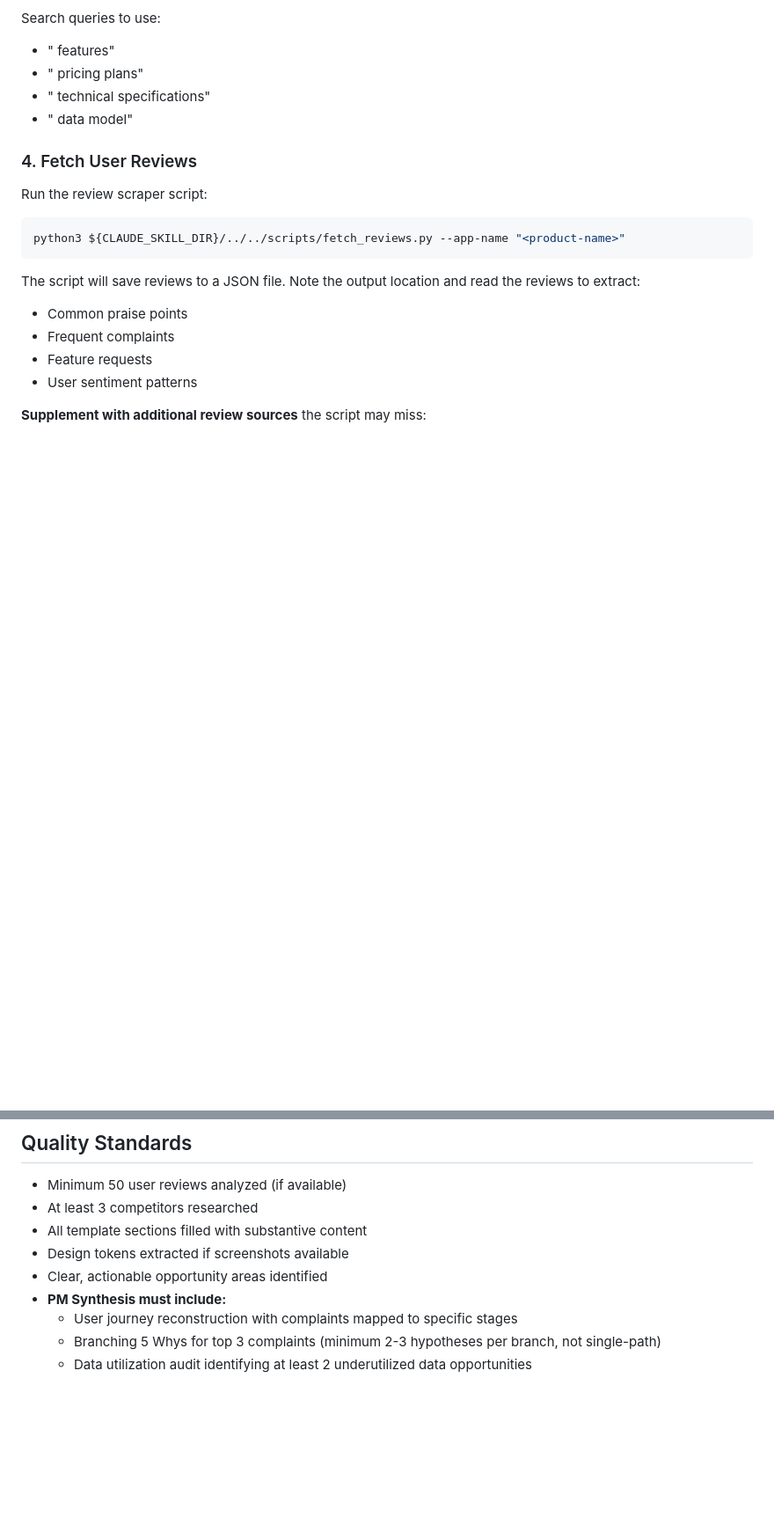
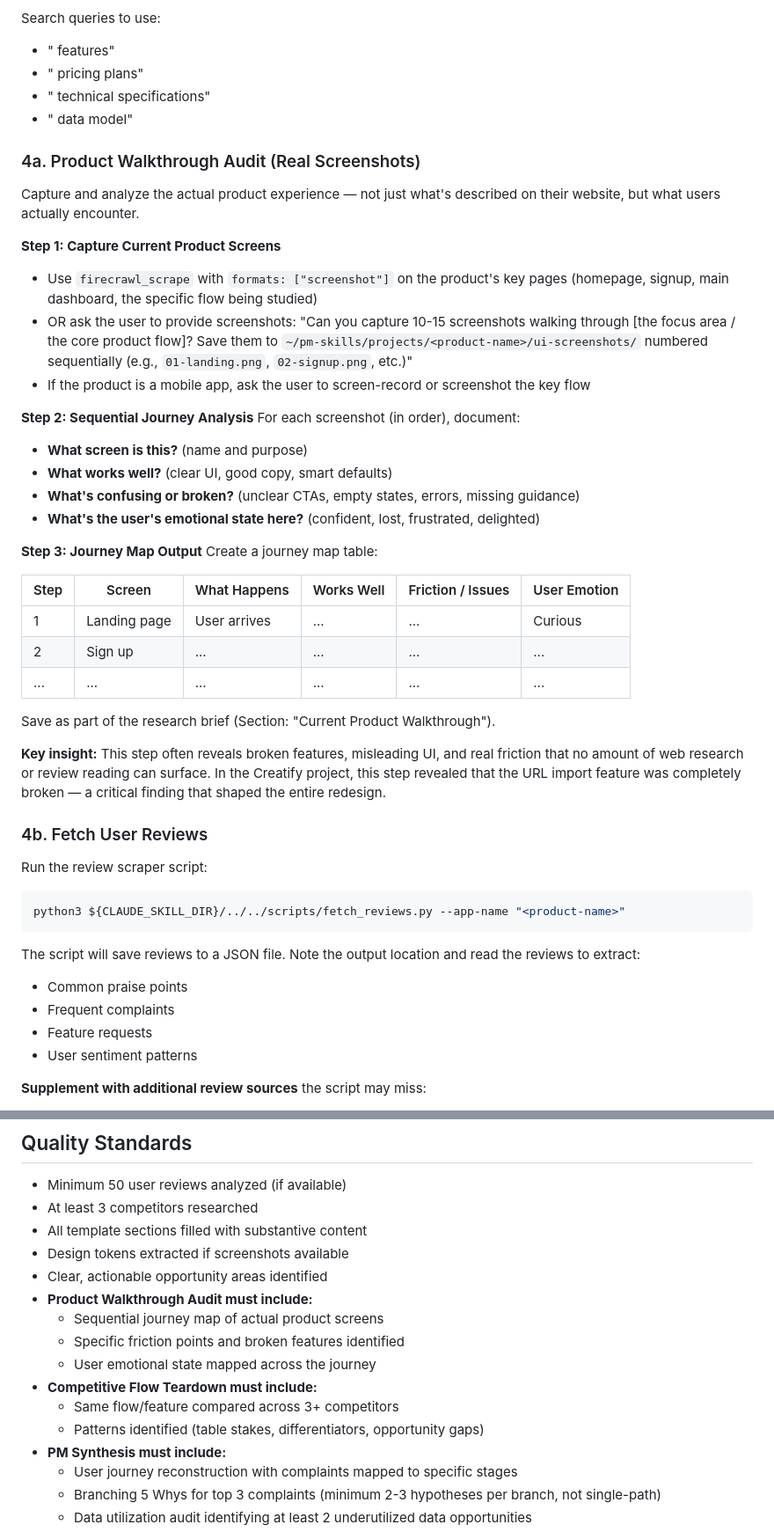
Before and after one commit to auwangcodex/prototype-copilot, a Markdown page: skills/pm-research/SKILL.md, 2 parts joined by grey strips. Shown at 88% size. Rendered like a GitHub page; blank space fills up the shorter version.

````diff
--- a/skills/pm-research/SKILL.md
+++ b/skills/pm-research/SKILL.md
@@ -44,7 +66,36 @@ Search queries to use:
 - "<product-name> technical specifications"
 - "<product-name> data model"
 
-### 4. Fetch User Reviews
+### 4a. Product Walkthrough Audit (Real Screenshots)
+
+Capture and analyze the actual product experience — not just what's described on their website, but what users actually encounter.
+
+**Step 1: Capture Current Product Screens**
+- Use `firecrawl_scrape` with `formats: ["screenshot"]` on the product's key pages (homepage, signup, main dashboard, the specific flow being studied)
+- OR ask the user to provide screenshots: "Can you capture 10-15 screenshots walking through [the focus area / the core product flow]? Save them to `~/pm-skills/projects/<product-name>/ui-screenshots/` numbered sequentially (e.g., `01-landing.png`, `02-signup.png`, etc.)"
+- If the product is a mobile app, ask the user to screen-record or screenshot the key flow
+
+**Step 2: Sequential Journey Analysis**
+For each screenshot (in order), document:
+- **What screen is this?** (name and purpose)
+- **What works well?** (clear UI, good copy, smart defaults)
+- **What's confusing or broken?** (unclear CTAs, empty states, errors, missing guidance)
+- **What's the user's emotional state here?** (confident, lost, frustrated, delighted)
+
+**Step 3: Journey Map Output**
+Create a journey map table:
+
+| Step | Screen | What Happens | Works Well | Friction / Issues | User Emotion |
+|------|--------|--------------|------------|-------------------|--------------|
+| 1 | Landing page | User arrives | ... | ... | Curious |
+| 2 | Sign up | ... | ... | ... | ... |
+| ... | ... | ... | ... | ... | ... |
+
+Save as part of the research brief (Section: "Current Product Walkthrough").
+
+**Key insight:** This step often reveals broken features, misleading UI, and real friction that no amount of web research or review reading can surface. In the Creatify project, this step revealed that the URL import feature was completely broken — a critical finding that shaped the entire redesign.
+
+### 4b. Fetch User Reviews
 Run the review scraper script:
 ```bash
 python3 ${CLAUDE_SKILL_DIR}/../../scripts/fetch_reviews.py --app-name "<product-name>"
@@ -228,6 +303,13 @@ Research complete. Run `/pm-design <product-name>` to start the design phase.
 - All template sections filled with substantive content
 - Design tokens extracted if screenshots available
 - Clear, actionable opportunity areas identified
+- **Product Walkthrough Audit must include:**
+  - Sequential journey map of actual product screens
+  - Specific friction points and broken features identified
+  - User emotional state mapped across the journey
+- **Competitive Flow Teardown must include:**
+  - Same flow/feature compared across 3+ competitors
+  - Patterns identified (table stakes, differentiators, opportunity gaps)
 - **PM Synthesis must include:**
   - User journey reconstruction with complaints mapped to specific stages
   - Branching 5 Whys for top 3 complaints (minimum 2-3 hypotheses per branch, not single-path)
````
Also changed, not shown: other parts of skills/pm-research/SKILL.md (+48 -2 lines), skills/pm-build/SKILL.md (+84 -130 lines).
